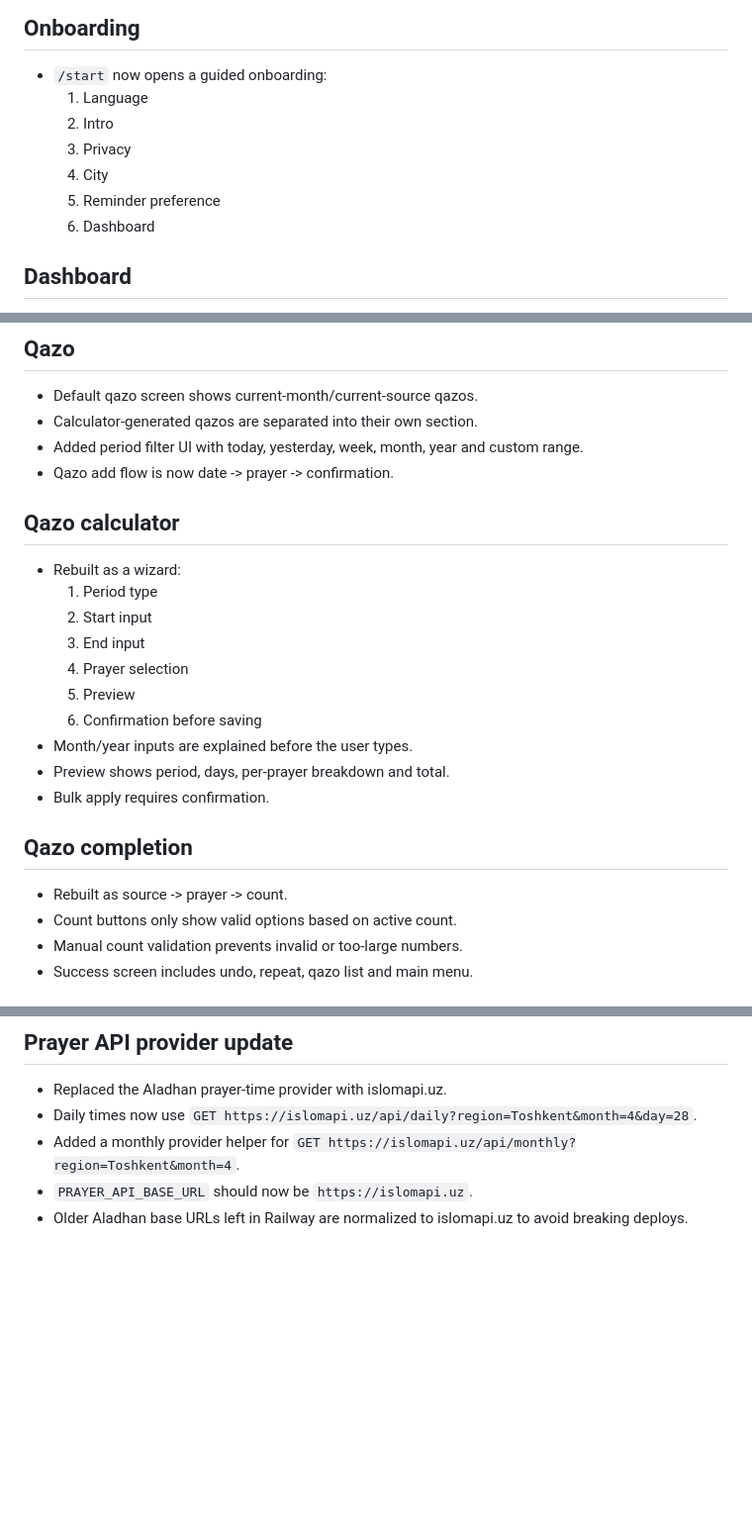
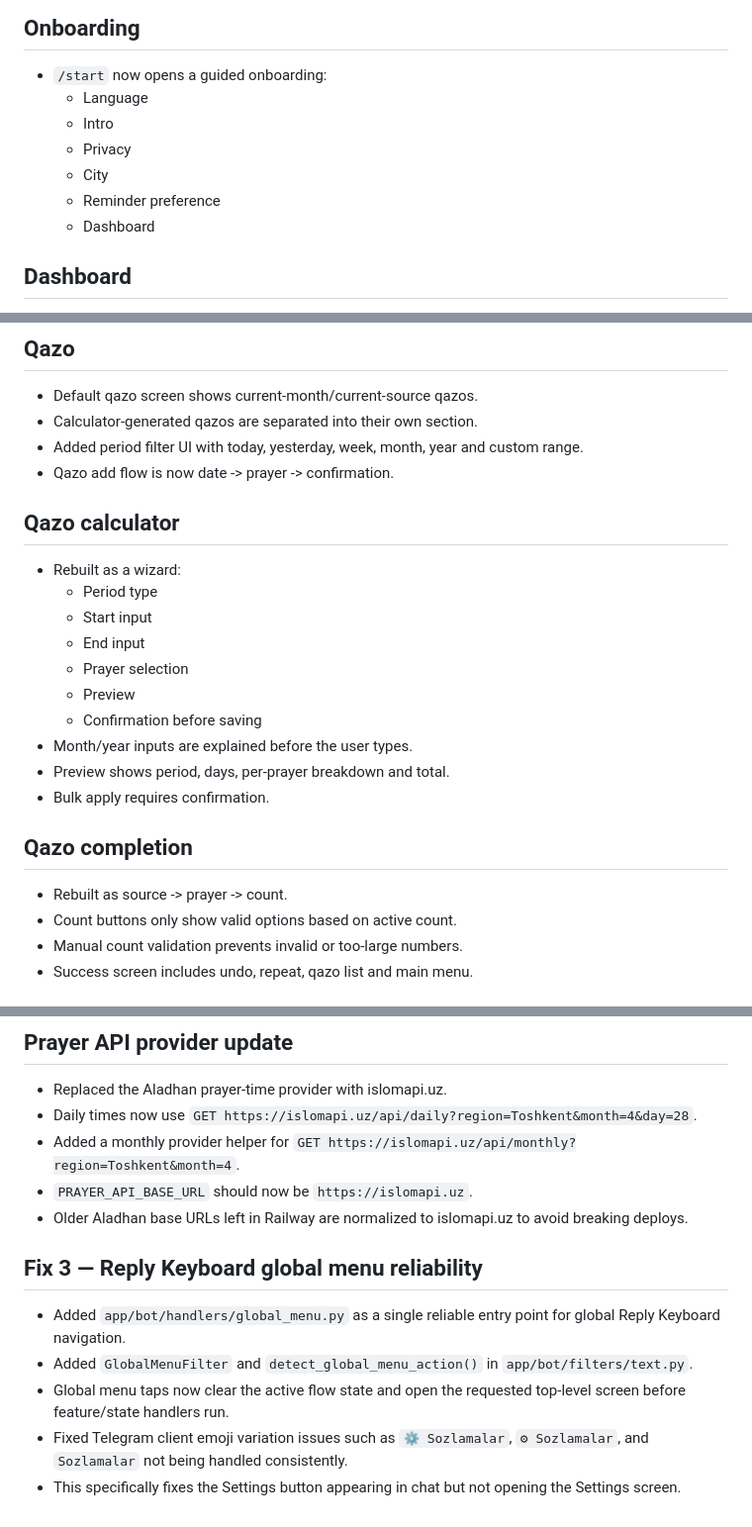
Before and after one commit to saidamirabdukakhkhorov-cyber/namozbot, a Markdown page: docs/ux_changes.md, 3 parts joined by grey strips. Shown at 99% size. Rendered like a GitHub page; blank space fills up the shorter version.

```diff
--- a/docs/ux_changes.md
+++ b/docs/ux_changes.md
@@ -10,12 +10,12 @@
 ## Onboarding
 
 - `/start` now opens a guided onboarding:
-  1. Language
-  2. Intro
-  3. Privacy
-  4. City
-  5. Reminder preference
-  6. Dashboard
+  - Language
+  - Intro
+  - Privacy
+  - City
+  - Reminder preference
+  - Dashboard
 
 ## Dashboard
 
@@ -40,24 +40,24 @@
 - Default qazo screen shows current-month/current-source qazos.
 - Calculator-generated qazos are separated into their own section.
 - Added period filter UI with today, yesterday, week, month, year and custom range.
-- Qazo add flow is now date -> prayer -> confirmation.
+- Qazo add flow is now date -\> prayer -\> confirmation.
 
 ## Qazo calculator
 
 - Rebuilt as a wizard:
-  1. Period type
-  2. Start input
-  3. End input
-  4. Prayer selection
-  5. Preview
-  6. Confirmation before saving
+  - Period type
+  - Start input
+  - End input
+  - Prayer selection
+  - Preview
+  - Confirmation before saving
 - Month/year inputs are explained before the user types.
 - Preview shows period, days, per-prayer breakdown and total.
 - Bulk apply requires confirmation.
 
 ## Qazo completion
 
-- Rebuilt as source -> prayer -> count.
+- Rebuilt as source -\> prayer -\> count.
 - Count buttons only show valid options based on active count.
 - Manual count validation prevents invalid or too-large numbers.
 - Success screen includes undo, repeat, qazo list and main menu.
@@ -93,3 +93,11 @@
 - Added a monthly provider helper for `GET https://islomapi.uz/api/monthly?region=Toshkent&month=4`.
 - `PRAYER_API_BASE_URL` should now be `https://islomapi.uz`.
 - Older Aladhan base URLs left in Railway are normalized to islomapi.uz to avoid breaking deploys.
+
+## Fix 3 — Reply Keyboard global menu reliability
+
+- Added `app/bot/handlers/global_menu.py` as a single reliable entry point for global Reply Keyboard navigation.
+- Added `GlobalMenuFilter` and `detect_global_menu_action()` in `app/bot/filters/text.py`.
+- Global menu taps now clear the active flow state and open the requested top-level screen before feature/state handlers run.
+- Fixed Telegram client emoji variation issues such as `⚙️ Sozlamalar`, `⚙ Sozlamalar`, and `Sozlamalar` not being handled consistently.
+- This specifically fixes the Settings button appearing in chat but not opening the Settings screen.
```
